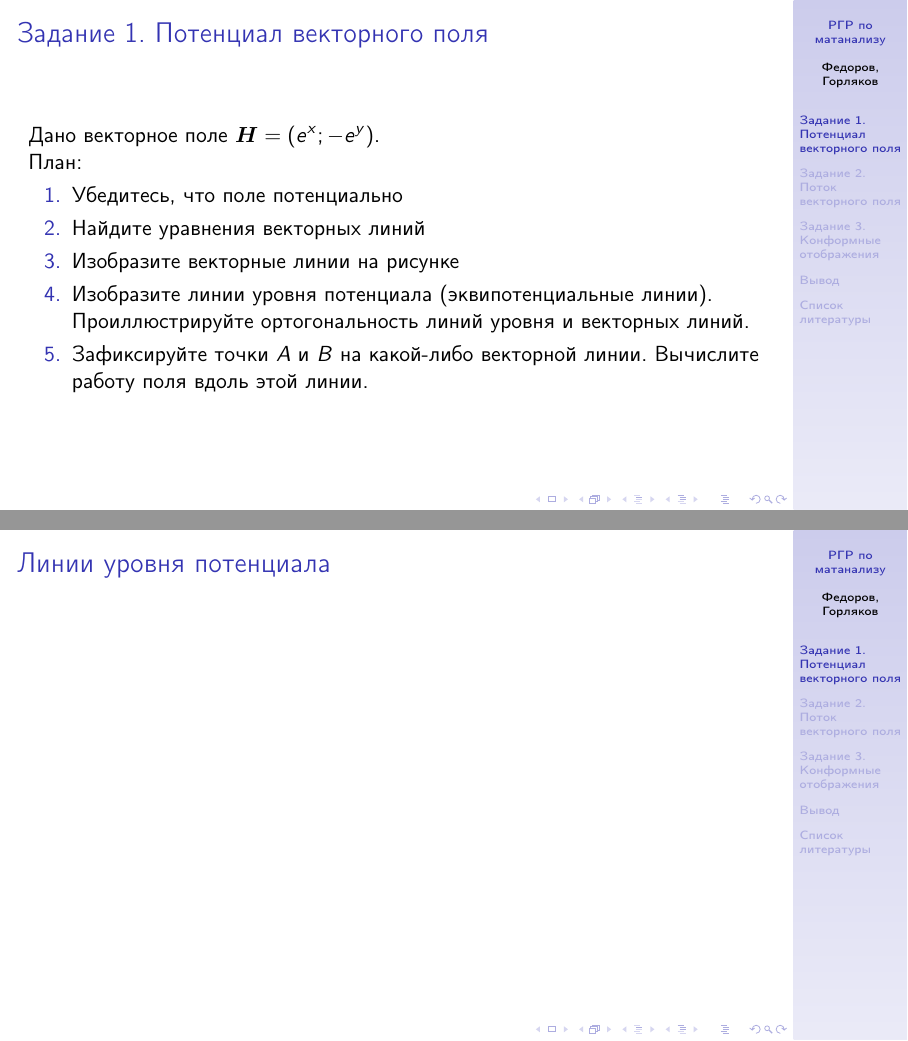
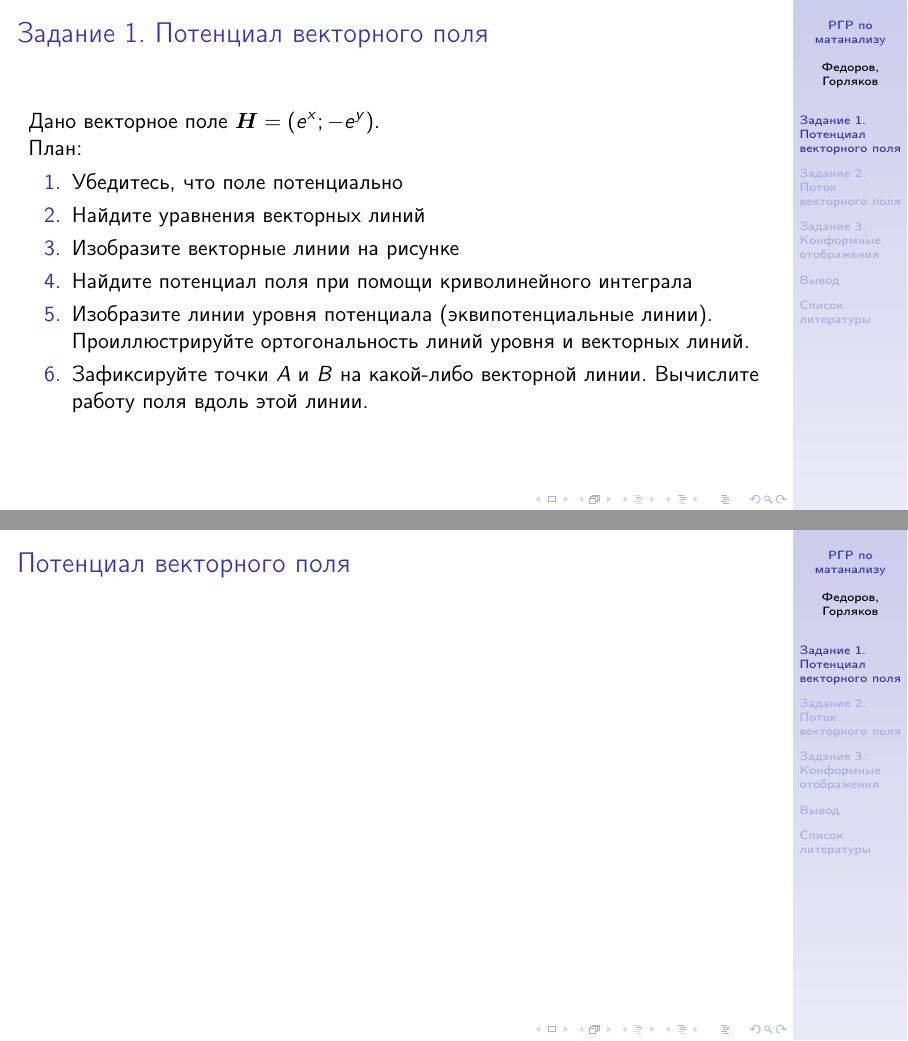
Before and after one commit to FEgor04/calculus-rgr, LaTeX slides (main.tex, which reads src/task1/4.tex, src/task1/main.tex): pages 2 and 6 of 14 before the commit and pages 2 and 6 of 15 after it, joined at a grey line. Compiled offline with pdfLaTeX.

Commit message:
fix(task1): добавлен забытый пункт

```diff
--- a/src/task1/4.tex
+++ b/src/task1/4.tex
@@ -1,2 +1,2 @@
-\begin{frame}\frametitle{Линии уровня потенциала}
+\begin{frame}\frametitle{Потенциал векторного поля}
 \end{frame}
--- a/src/task1/main.tex
+++ b/src/task1/main.tex
@@ -6,6 +6,7 @@
   \item Убедитесь, что поле потенциально
   \item Найдите уравнения векторных линий
   \item Изобразите векторные линии на рисунке
+  \item Найдите потенциал поля при помощи криволинейного интеграла
   \item Изобразите линии уровня потенциала (эквипотенциальные линии).
   Проиллюстрируйте ортогональность линий уровня и векторных линий.
   \item Зафиксируйте точки \( A \) и \( B \) на какой-либо векторной линии.
```
Also changed, not shown: src/task1/5.tex (+1 -1 lines), src/task1/6.tex (added, +2 -0 lines), main.pdf, src/task1/main.tex (6 more changed lines).
